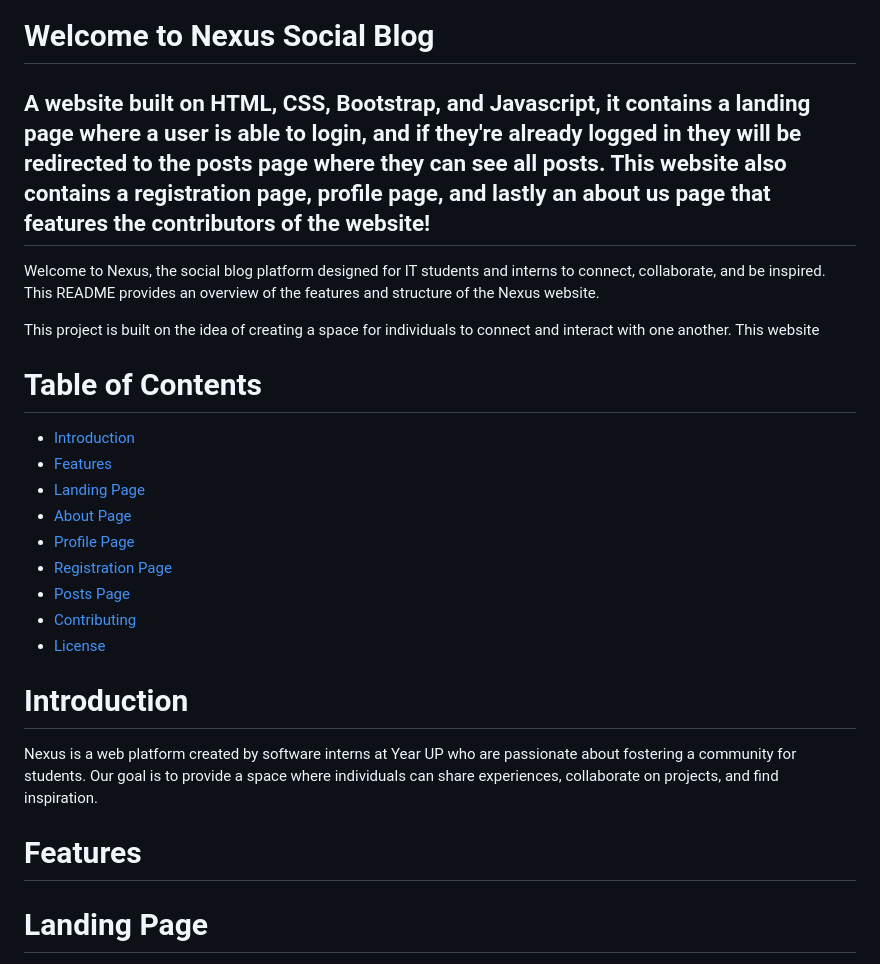
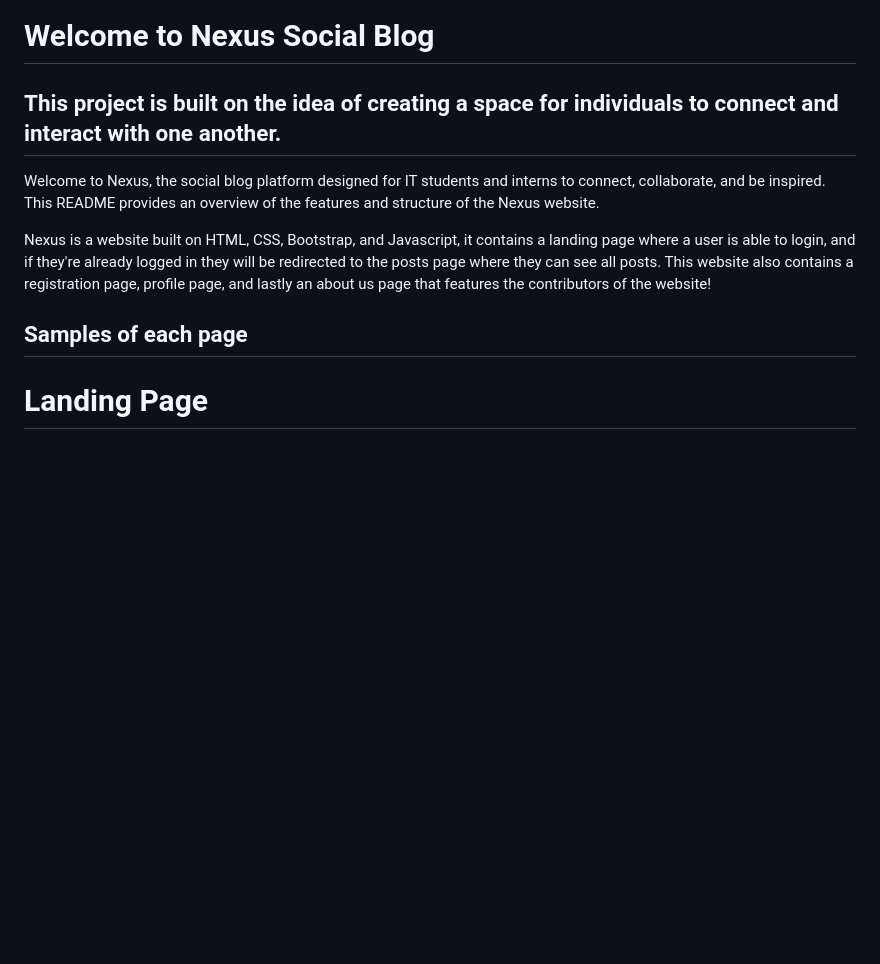
Before and after one commit to JoseGPascua/Capstone-3, a Markdown page: README.md, the part around one of its changes. GitHub-like rendering; blank space fills up the shorter version.

```diff
--- a/README.md
+++ b/README.md
@@ -1,26 +1,13 @@
 # Welcome to Nexus Social Blog
 
-## A website built on HTML, CSS, Bootstrap, and Javascript, it contains a landing page where a user is able to login, and if they're already logged in they will be redirected to the posts page where they can see all posts. This website also contains a registration page, profile page, and lastly an about us page that features the contributors of the website!
+## This project is built on the idea of creating a space for individuals to connect and interact with one another.
 
 Welcome to Nexus, the social blog platform designed for IT students and interns to connect, collaborate, and be inspired. This README provides an overview of the features and structure of the Nexus website.
 
-This project is built on the idea of creating a space for individuals to connect and interact with one another. This website
+Nexus is a website built on HTML, CSS, Bootstrap, and Javascript, it contains a landing page where a user is able to login, and if they're already logged in they will be redirected to the posts page where they can see all posts. This website also contains a registration page, profile page, and lastly an about us page that features the contributors of the website!
 
-# Table of Contents
-- [Introduction](#introduction)
-- [Features](#features)
-- [Landing Page](#landing-page)
-- [About Page](#about-page)
-- [Profile Page](#profile-page)
-- [Registration Page](#registration-page)
-- [Posts Page](#posts-page)
-- [Contributing](#contributing)
-- [License](#license)
+## Samples of each page
 
-# Introduction
-Nexus is a web platform created by software interns at Year UP who are passionate about fostering a community for students. Our goal is to provide a space where individuals can share experiences, collaborate on projects, and find inspiration.
-
-# Features
 # Landing Page
 The landing page serves as the gateway to the Nexus community. This "walled-garden" is accesible once an account is created, or exsisting account is logged in.
 
```
Also changed, not shown: other parts of README.md (+19 -7 lines), assets/post-page.PNG (added), assets/profile-page.PNG (added), 3 other files.
